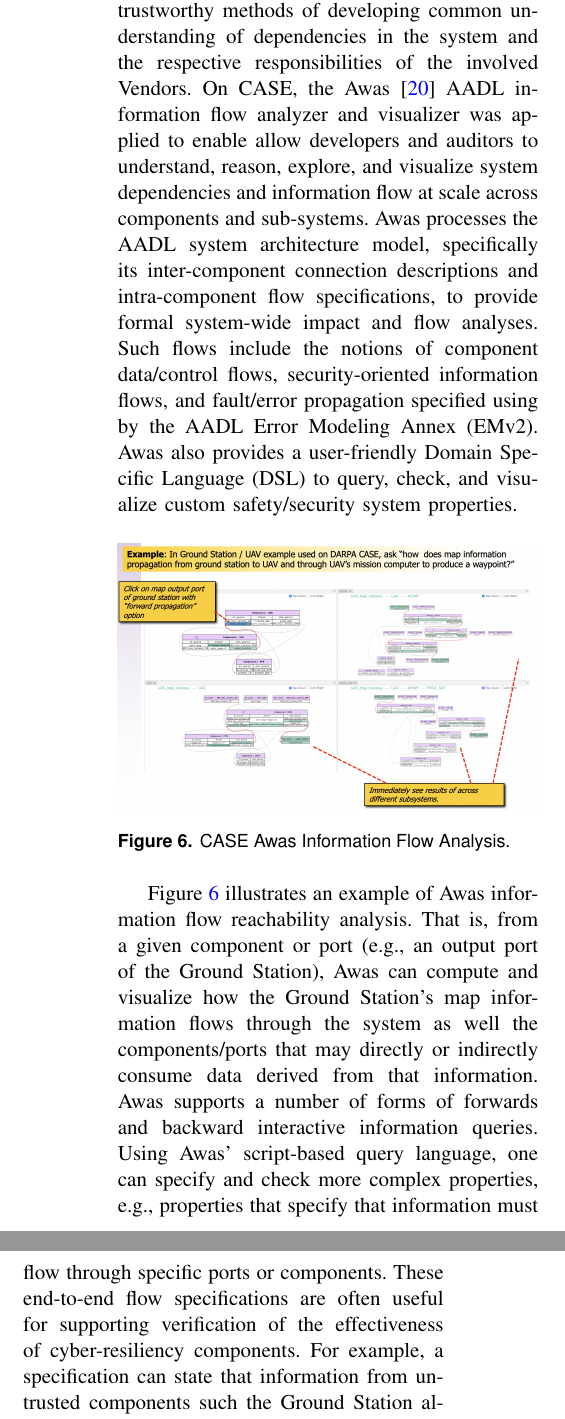
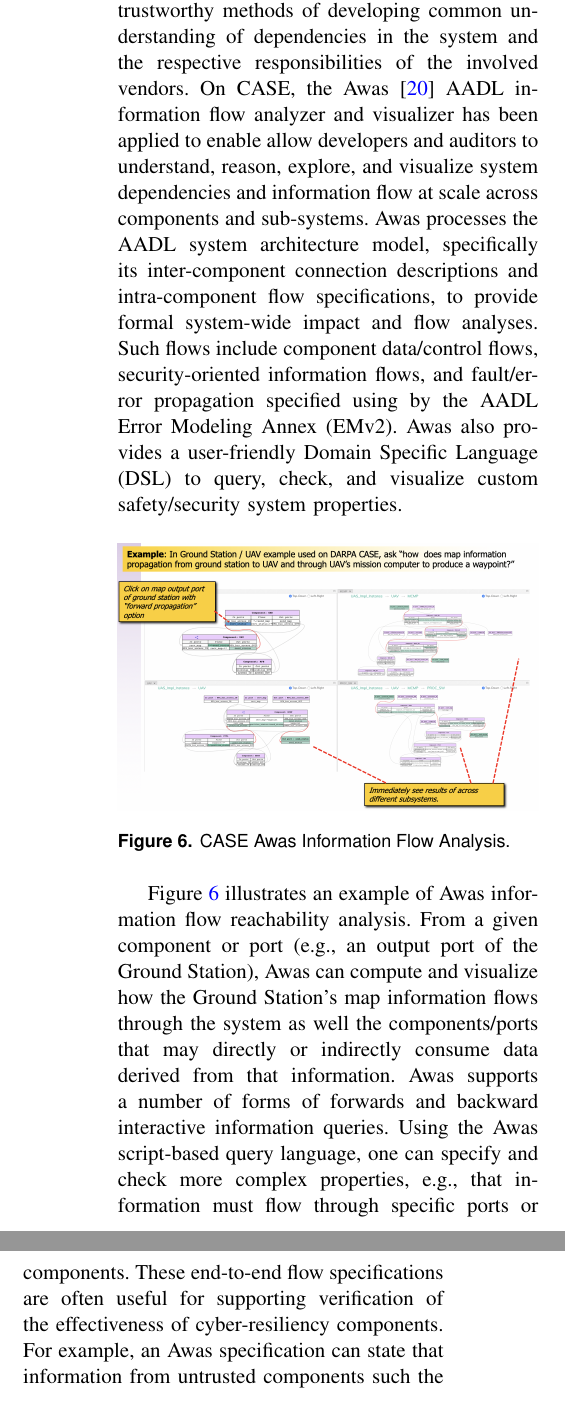
Before and after one commit to loonwerks/fmatscale, a LaTeX paper (main.tex, which reads info-flow.tex): two parts of the columns of page 7 of 14, joined at a grey line, cut so that both start at the same text. Compiled offline with pdfLaTeX.

Commit message:
Proofreading in Information Flow section

```diff
--- a/info-flow.tex
+++ b/info-flow.tex
@@ -6,15 +6,15 @@ different organizations -- many of which may not have a complete
 understanding of system information flows and potential impacts of
 security attacks.  Thus, it is essential to have trustworthy methods
 of developing common understanding of dependencies in the system and
-the respective responsibilities of the involved Vendors.  On CASE, the
-Awas~\cite{awas} AADL information flow analyzer and visualizer was
+the respective responsibilities of the involved vendors.  On CASE, the
+Awas~\cite{awas} AADL information flow analyzer and visualizer has been
 applied to enable allow developers and auditors to understand, reason,
 explore, and visualize system dependencies and information flow at
 scale across components and sub-systems.  Awas processes the AADL
 system architecture model, specifically its inter-component connection
 descriptions and intra-component flow specifications, to provide
 formal system-wide impact and flow analyses.
-Such flows include the notions of component data/control flows,
+Such flows include component data/control flows,
 security-oriented information flows, and fault/error propagation
 specified using by the AADL Error Modeling Annex (EMv2).
 Awas also provides a user-friendly Domain Specific Language (DSL) to
@@ -28,14 +28,14 @@ query, check, and visualize custom safety/security system properties.
 \end{figure}
 
 Figure~\ref{fig:CASE-Awas} illustrates an example of Awas information flow reachability analysis.
-That is, from a given component or port (e.g., an output port of the Ground Station),
+From a given component or port (e.g., an output port of the Ground Station),
 Awas can compute and visualize how the Ground Station’s map information flows through the system
 as well the components/ports that may directly or indirectly consume data derived from that information.
 Awas supports a number of forms of forwards and backward interactive information queries.
-Using Awas' script-based query language, one can specify and check more complex properties, e.g.,
-properties that specify that information must flow through specific ports or components.
+Using the Awas script-based query language, one can specify and check more complex properties, e.g.,
+that information must flow through specific ports or components.
 These end-to-end flow specifications are often useful for supporting verification of the
-effectiveness of cyber-resiliency components.   For example, a specification can state that
+effectiveness of cyber-resiliency components.   For example, an Awas specification can state that
 information from untrusted components such the Ground Station always flow through the
 attestation gate and filter components before reaching the Flight Control or other components
 that make critical decisions about the flight or mission of the UAV.
```
Also changed, not shown: info-flow.tex (2 more changed lines).
